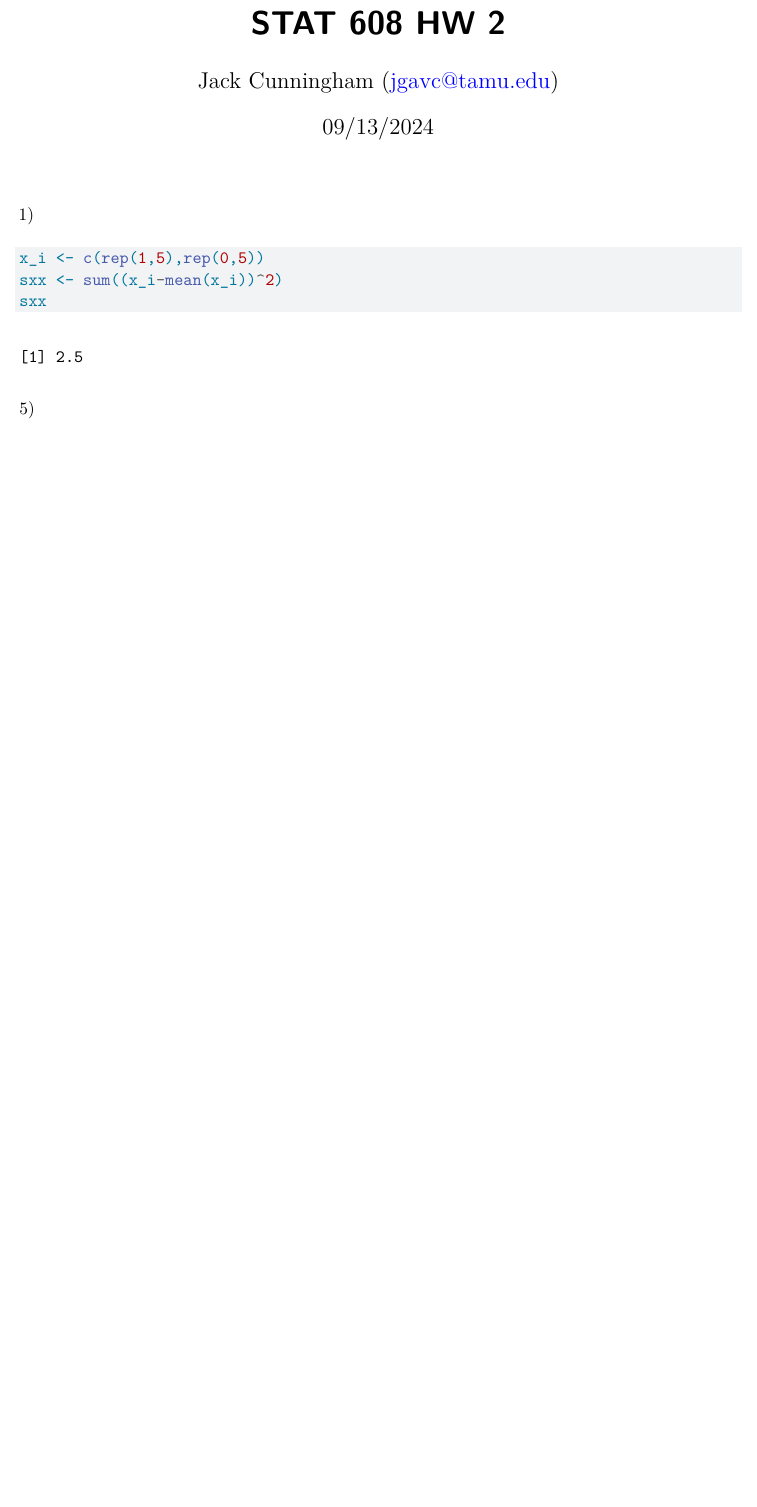
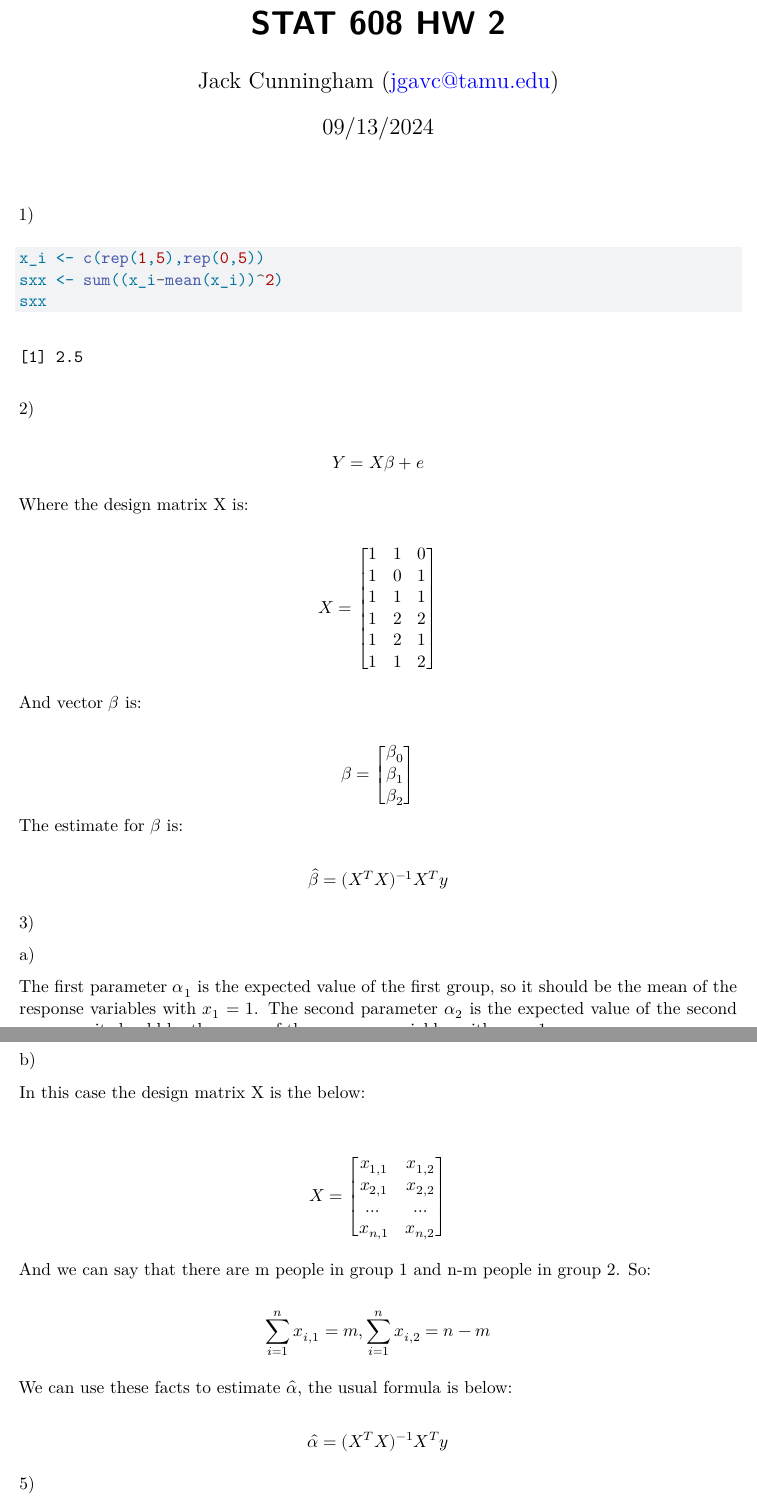
Before and after one commit to jccoolguy/STAT608, a Quarto document (Homeworks/Homework_2/JC_STAT_608_homework_2.qmd): part of page 1 of 3 before the commit and two parts of pages 1 and 2 of 4 after it, the two joined at a grey line, cut so that both start at the same text, the shorter picture padded with empty space. Rendered offline with R 4.5, knitr and Pandoc in place of Quarto, then LaTeX, with nearby package versions.

Commit message:
Additional work on homework 2 09/10/24

````diff
--- a/Homeworks/Homework_2/JC_STAT_608_homework_2.qmd
+++ b/Homeworks/Homework_2/JC_STAT_608_homework_2.qmd
@@ -21,6 +21,54 @@ sxx
 
 
 ```
+
+2\)
+
+$$
+Y=X\beta+e
+$$
+
+Where the design matrix X is:
+
+$$
+X=\begin{bmatrix} 1&1&0 \\ 1&0&1 \\ 1&1&1 \\1&2&2 \\ 1&2&1 \\1&1&2 \end{bmatrix}
+$$
+
+And vector $\beta$ is:
+
+$$
+\beta =\begin{bmatrix} \beta_0 \\ \beta_1 \\ \beta_2 \end{bmatrix}
+$$The estimate for $\beta$ is:
+
+$$
+\hat{\beta}=(X^TX)^{-1}X^Ty
+$$
+
+3\)
+
+a\)
+
+The first parameter $\alpha_1$ is the expected value of the first group, so it should be the mean of the response variables with $x_1=1$. The second parameter $\alpha_2$ is the expected value of the second group, so it should be the mean of the response variables with $x_2=1$.
+
+b\)
+
+In this case the design matrix X is the below:\
+
+$$
+X=\begin{bmatrix} x_{1,1} & x_{1,2} \\ x_{2,1} & x_{2,2} \\ \dots & \dots \\x_{n,1} & x_{n,2}\end{bmatrix}
+$$
+
+And we can say that there are m people in group 1 and n-m people in group 2. So:
+
+$$
+\sum_{i=1}^nx_{i,1}=m,\sum_{i=1}^n x_{i,2}=n-m
+$$
+
+We can use these facts to estimate $\hat{\alpha}$, the usual formula is below:
+
+$$
+\hat{\alpha}=(X^TX)^{-1}X^{T}y
+$$
 
 5\)
 
````
